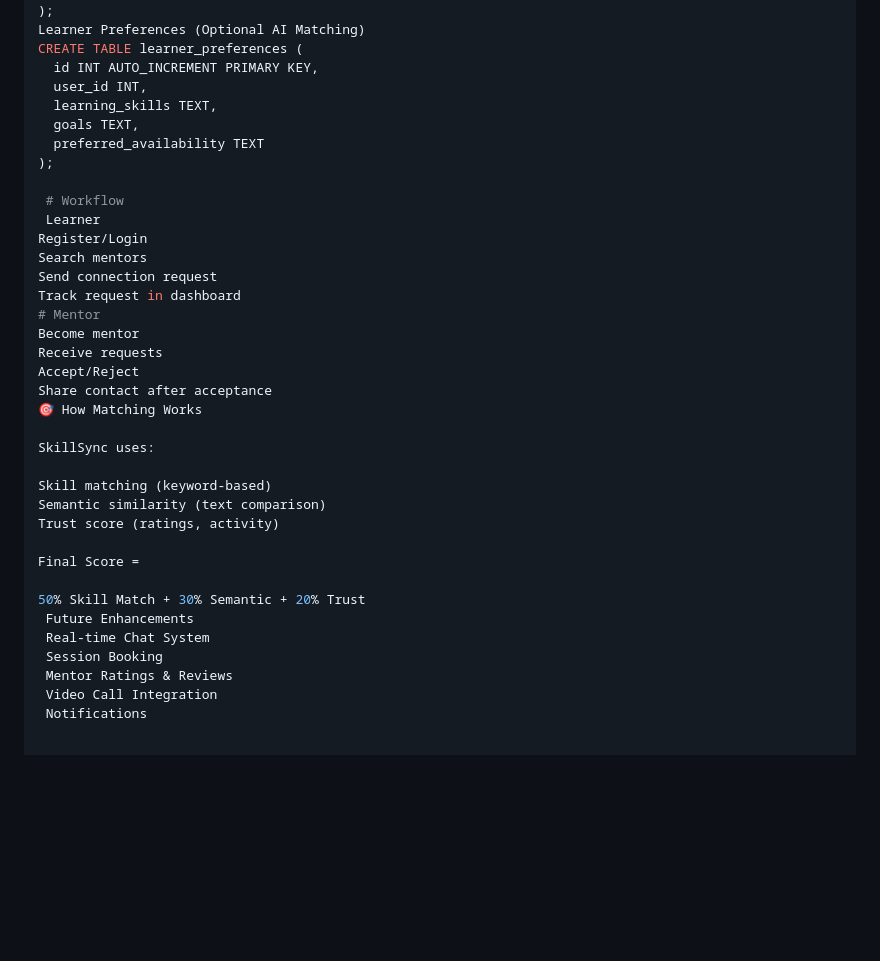
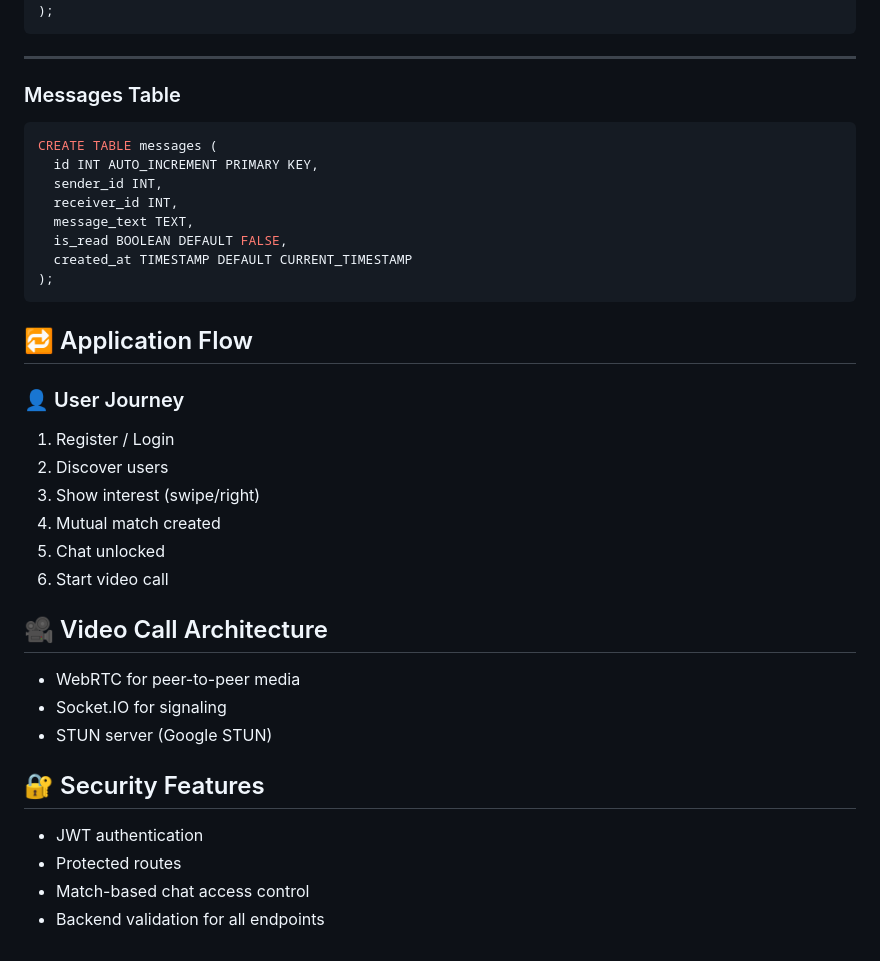
Before and after one commit to shravaniK7113/SkillSync-AI, a Markdown page: README.md, the part around one of its changes. GitHub-like rendering; blank space fills up the shorter version.

````diff
--- a/README.md
+++ b/README.md
@@ -120,39 +175,43 @@ CREATE TABLE connection_requests (
   created_at TIMESTAMP DEFAULT CURRENT_TIMESTAMP
 );
-Learner Preferences (Optional AI Matching)
-CREATE TABLE learner_preferences (
+```
+
+---
+
+### Messages Table
+
+```sql
+CREATE TABLE messages (
   id INT AUTO_INCREMENT PRIMARY KEY,
-  user_id INT,
-  learning_skills TEXT,
-  goals TEXT,
-  preferred_availability TEXT
+  sender_id INT,
+  receiver_id INT,
+  message_text TEXT,
+  is_read BOOLEAN DEFAULT FALSE,
+  created_at TIMESTAMP DEFAULT CURRENT_TIMESTAMP
 );
+```
 
- # Workflow
- Learner
-Register/Login
-Search mentors
-Send connection request
-Track request in dashboard
-# Mentor
-Become mentor
-Receive requests
-Accept/Reject
-Share contact after acceptance
-🎯 How Matching Works
+## 🔁 Application Flow
 
-SkillSync uses:
+### 👤 User Journey
 
-Skill matching (keyword-based)
-Semantic similarity (text comparison)
-Trust score (ratings, activity)
+1. Register / Login
+2. Discover users
+3. Show interest (swipe/right)
+4. Mutual match created
+5. Chat unlocked
+6. Start video call
 
-Final Score =
 
-50% Skill Match + 30% Semantic + 20% Trust
- Future Enhancements
- Real-time Chat System
- Session Booking
- Mentor Ratings & Reviews
- Video Call Integration
- Notifications
+## 🎥 Video Call Architecture
+
+* WebRTC for peer-to-peer media
+* Socket.IO for signaling
+* STUN server (Google STUN)
+
+## 🔐 Security Features
+
+* JWT authentication
+* Protected routes
+* Match-based chat access control
+* Backend validation for all endpoints
````
Also changed, not shown: other parts of README.md (+121 -66 lines).
